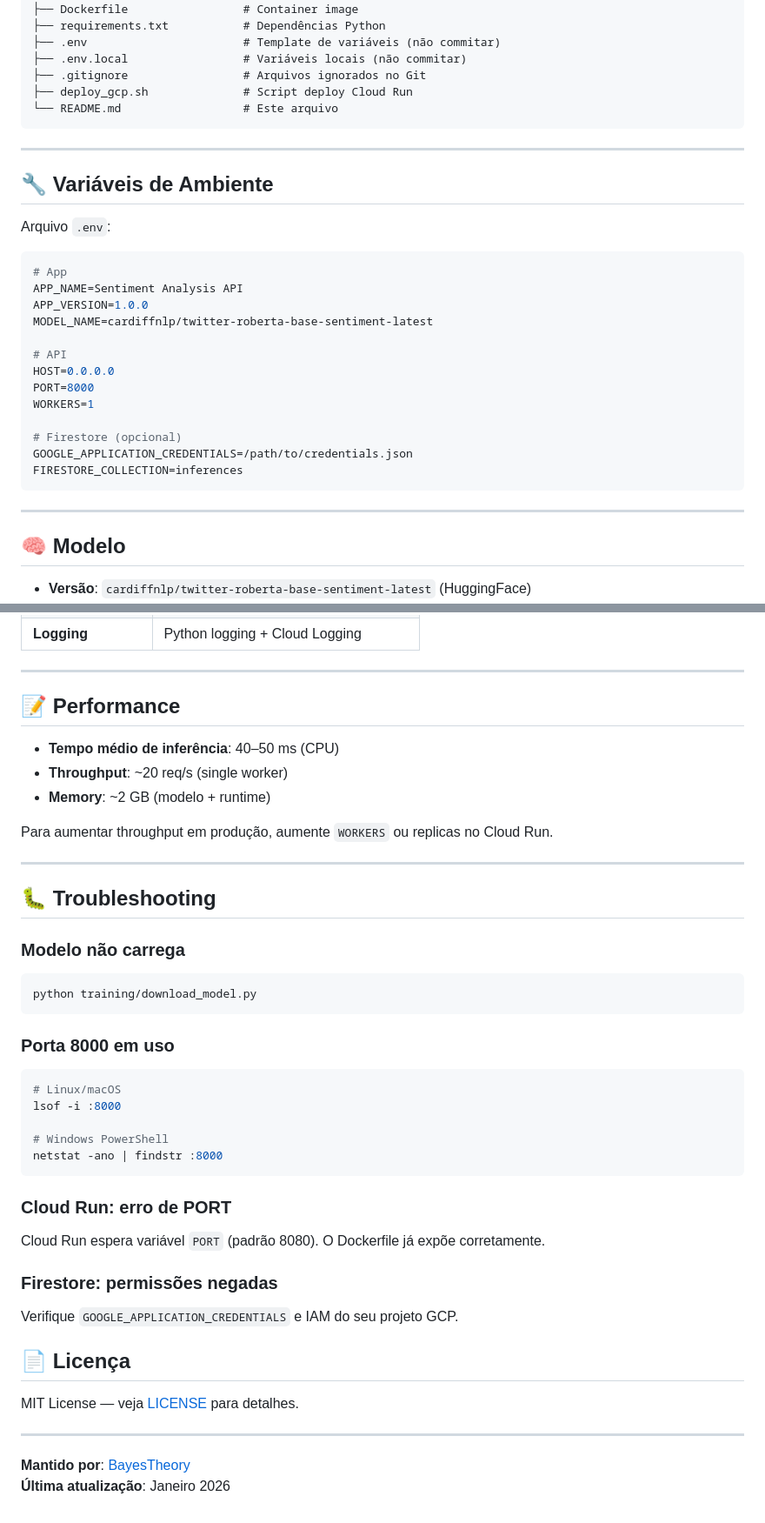
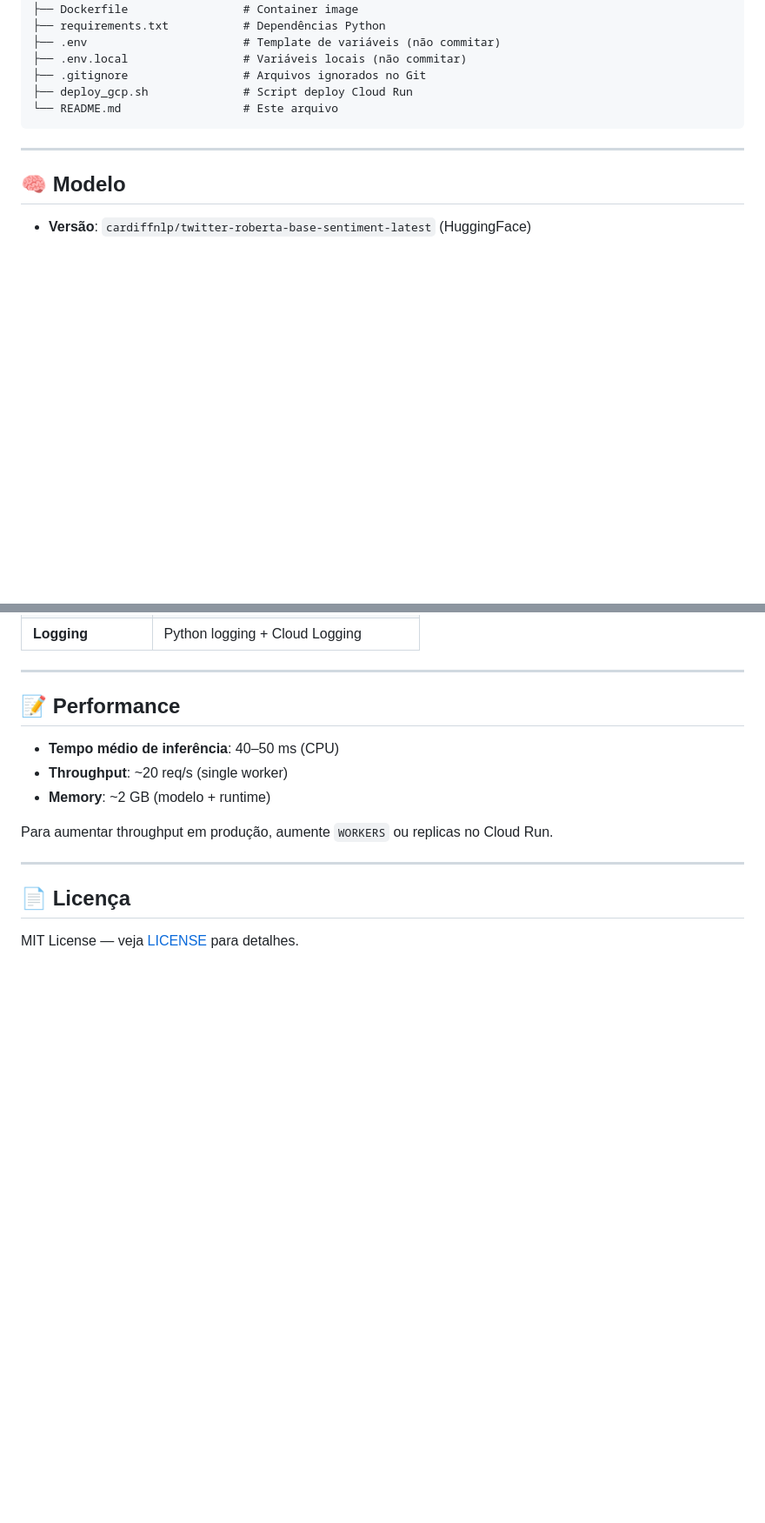
Before and after one commit to BayesTheory/sentiment-analysis-api, a Markdown page: README.md, 2 parts joined by grey strips. Shown at 87% size. Rendered like a GitHub page; blank space fills up the shorter version.

Commit message:
Remove environment variables and troubleshooting info
Removed environment variables and troubleshooting sections from README.

````diff
--- a/README.md
+++ b/README.md
@@ -213,28 +213,6 @@ sentiment-analysis-api/
 
 ---
 
-## 🔧 Variáveis de Ambiente
-
-Arquivo `.env`:
-
-```env
-# App
-APP_NAME=Sentiment Analysis API
-APP_VERSION=1.0.0
-MODEL_NAME=cardiffnlp/twitter-roberta-base-sentiment-latest
-
-# API
-HOST=0.0.0.0
-PORT=8000
-WORKERS=1
-
-# Firestore (opcional)
-GOOGLE_APPLICATION_CREDENTIALS=/path/to/credentials.json
-FIRESTORE_COLLECTION=inferences
-```
-
----
-
 ## 🧠 Modelo
 
 - **Versão**: `cardiffnlp/twitter-roberta-base-sentiment-latest` (HuggingFace)
@@ -304,34 +282,6 @@ Para aumentar throughput em produção, aumente `WORKERS` ou replicas no Cloud R
 
 ---
 
-## 🐛 Troubleshooting
-
-### Modelo não carrega
-```bash
-python training/download_model.py
-```
-
-### Porta 8000 em uso
-```bash
-# Linux/macOS
-lsof -i :8000
-
-# Windows PowerShell
-netstat -ano | findstr :8000
-```
-
-### Cloud Run: erro de PORT
-Cloud Run espera variável `PORT` (padrão 8080). O Dockerfile já expõe corretamente.
-
-### Firestore: permissões negadas
-Verifique `GOOGLE_APPLICATION_CREDENTIALS` e IAM do seu projeto GCP.
-
-
 ## 📄 Licença
 
 MIT License — veja [LICENSE](./LICENSE) para detalhes.
-
----
-
-**Mantido por**: [BayesTheory](https://github.com/BayesTheory)
-**Última atualização**: Janeiro 2026
````
